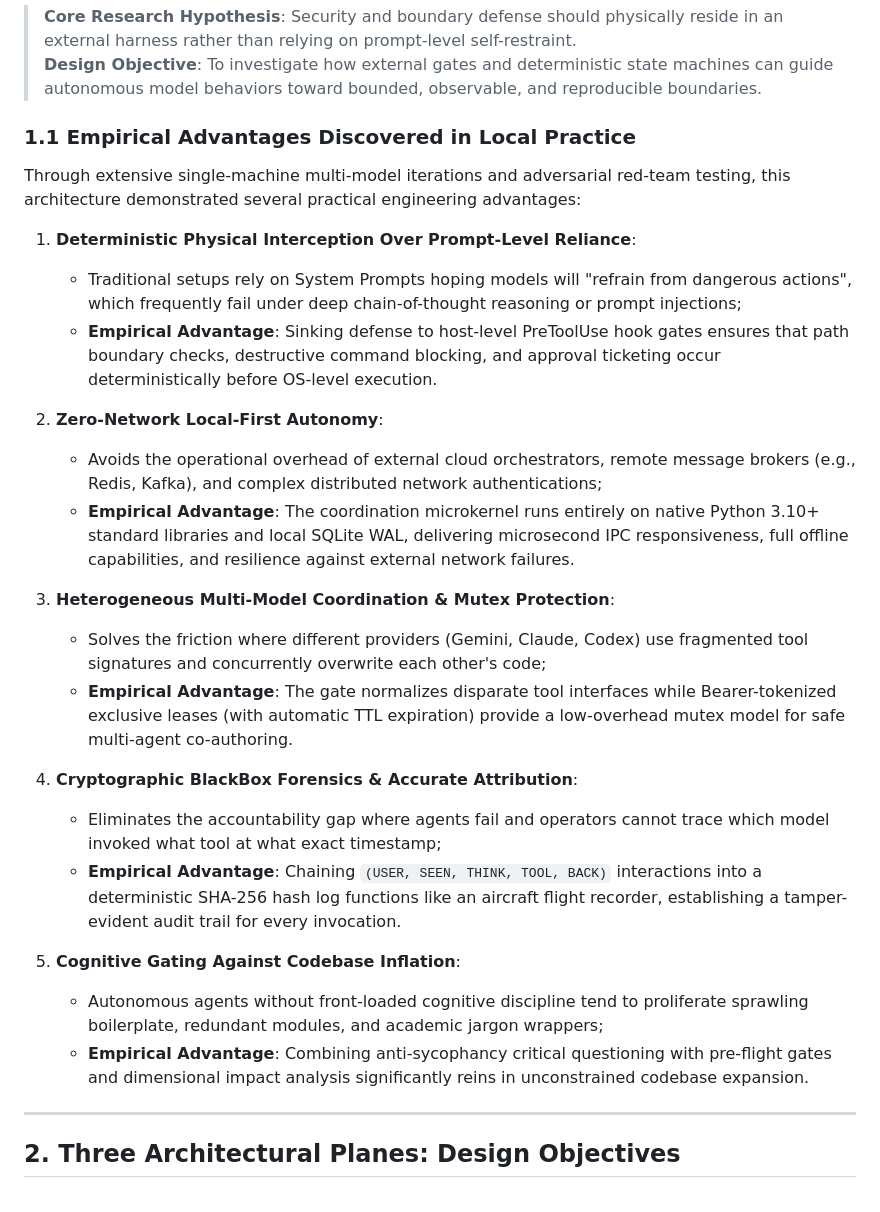
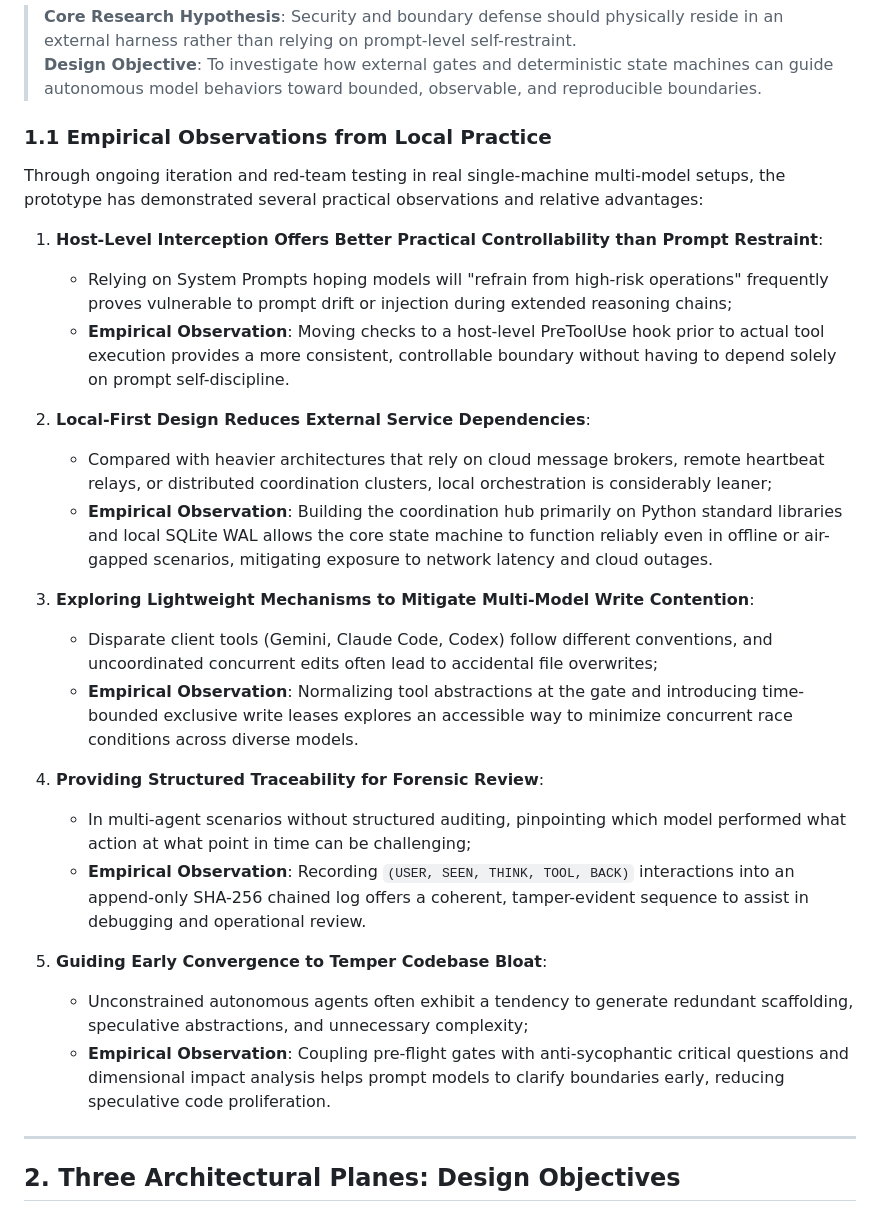
Before and after one commit to Arnabest/Rain_JHOC, a Markdown page: README.md, the part around the change. GitHub-like rendering.

Commit message:
docs: rephrase practice advantages with humble non-absolute empirical observations

```diff
--- a/README.md
+++ b/README.md
@@ -29,29 +29,29 @@ Modern autonomous AI coding agents demonstrate rapid generative capabilities, bu
 > **Core Research Hypothesis**: Security and boundary defense should physically reside in an external harness rather than relying on prompt-level self-restraint.
 > **Design Objective**: To investigate how external gates and deterministic state machines can guide autonomous model behaviors toward bounded, observable, and reproducible boundaries.
 
-### 1.1 Empirical Advantages Discovered in Local Practice
+### 1.1 Empirical Observations from Local Practice
 
-Through extensive single-machine multi-model iterations and adversarial red-team testing, this architecture demonstrated several practical engineering advantages:
+Through ongoing iteration and red-team testing in real single-machine multi-model setups, the prototype has demonstrated several practical observations and relative advantages:
 
-1. **Deterministic Physical Interception Over Prompt-Level Reliance**:
-   - Traditional setups rely on System Prompts hoping models will "refrain from dangerous actions", which frequently fail under deep chain-of-thought reasoning or prompt injections;
-   - **Empirical Advantage**: Sinking defense to host-level PreToolUse hook gates ensures that path boundary checks, destructive command blocking, and approval ticketing occur deterministically before OS-level execution.
+1. **Host-Level Interception Offers Better Practical Controllability than Prompt Restraint**:
+   - Relying on System Prompts hoping models will "refrain from high-risk operations" frequently proves vulnerable to prompt drift or injection during extended reasoning chains;
+   - **Empirical Observation**: Moving checks to a host-level PreToolUse hook prior to actual tool execution provides a more consistent, controllable boundary without having to depend solely on prompt self-discipline.
 
-2. **Zero-Network Local-First Autonomy**:
-   - Avoids the operational overhead of external cloud orchestrators, remote message brokers (e.g., Redis, Kafka), and complex distributed network authentications;
-   - **Empirical Advantage**: The coordination microkernel runs entirely on native Python 3.10+ standard libraries and local SQLite WAL, delivering microsecond IPC responsiveness, full offline capabilities, and resilience against external network failures.
+2. **Local-First Design Reduces External Service Dependencies**:
+   - Compared with heavier architectures that rely on cloud message brokers, remote heartbeat relays, or distributed coordination clusters, local orchestration is considerably leaner;
+   - **Empirical Observation**: Building the coordination hub primarily on Python standard libraries and local SQLite WAL allows the core state machine to function reliably even in offline or air-gapped scenarios, mitigating exposure to network latency and cloud outages.
 
-3. **Heterogeneous Multi-Model Coordination & Mutex Protection**:
-   - Solves the friction where different providers (Gemini, Claude, Codex) use fragmented tool signatures and concurrently overwrite each other's code;
-   - **Empirical Advantage**: The gate normalizes disparate tool interfaces while Bearer-tokenized exclusive leases (with automatic TTL expiration) provide a low-overhead mutex model for safe multi-agent co-authoring.
+3. **Exploring Lightweight Mechanisms to Mitigate Multi-Model Write Contention**:
+   - Disparate client tools (Gemini, Claude Code, Codex) follow different conventions, and uncoordinated concurrent edits often lead to accidental file overwrites;
+   - **Empirical Observation**: Normalizing tool abstractions at the gate and introducing time-bounded exclusive write leases explores an accessible way to minimize concurrent race conditions across diverse models.
 
-4. **Cryptographic BlackBox Forensics & Accurate Attribution**:
-   - Eliminates the accountability gap where agents fail and operators cannot trace which model invoked what tool at what exact timestamp;
-   - **Empirical Advantage**: Chaining `(USER, SEEN, THINK, TOOL, BACK)` interactions into a deterministic SHA-256 hash log functions like an aircraft flight recorder, establishing a tamper-evident audit trail for every invocation.
+4. **Providing Structured Traceability for Forensic Review**:
+   - In multi-agent scenarios without structured auditing, pinpointing which model performed what action at what point in time can be challenging;
+   - **Empirical Observation**: Recording `(USER, SEEN, THINK, TOOL, BACK)` interactions into an append-only SHA-256 chained log offers a coherent, tamper-evident sequence to assist in debugging and operational review.
 
-5. **Cognitive Gating Against Codebase Inflation**:
-   - Autonomous agents without front-loaded cognitive discipline tend to proliferate sprawling boilerplate, redundant modules, and academic jargon wrappers;
-   - **Empirical Advantage**: Combining anti-sycophancy critical questioning with pre-flight gates and dimensional impact analysis significantly reins in unconstrained codebase expansion.
+5. **Guiding Early Convergence to Temper Codebase Bloat**:
+   - Unconstrained autonomous agents often exhibit a tendency to generate redundant scaffolding, speculative abstractions, and unnecessary complexity;
+   - **Empirical Observation**: Coupling pre-flight gates with anti-sycophantic critical questions and dimensional impact analysis helps prompt models to clarify boundaries early, reducing speculative code proliferation.
 
 ---
 
```
Also changed, not shown: README_CN.md (+18 -18 lines).
